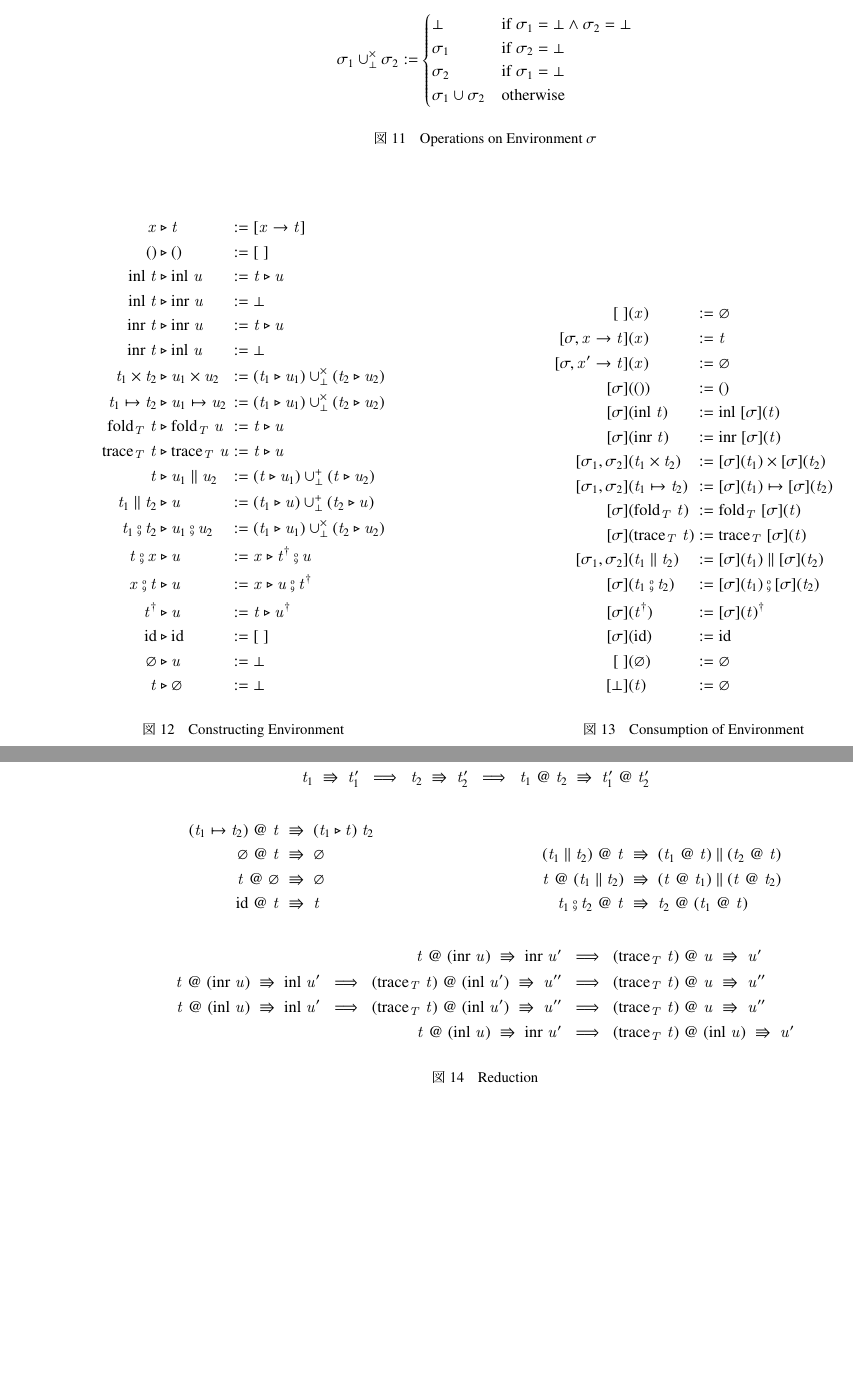
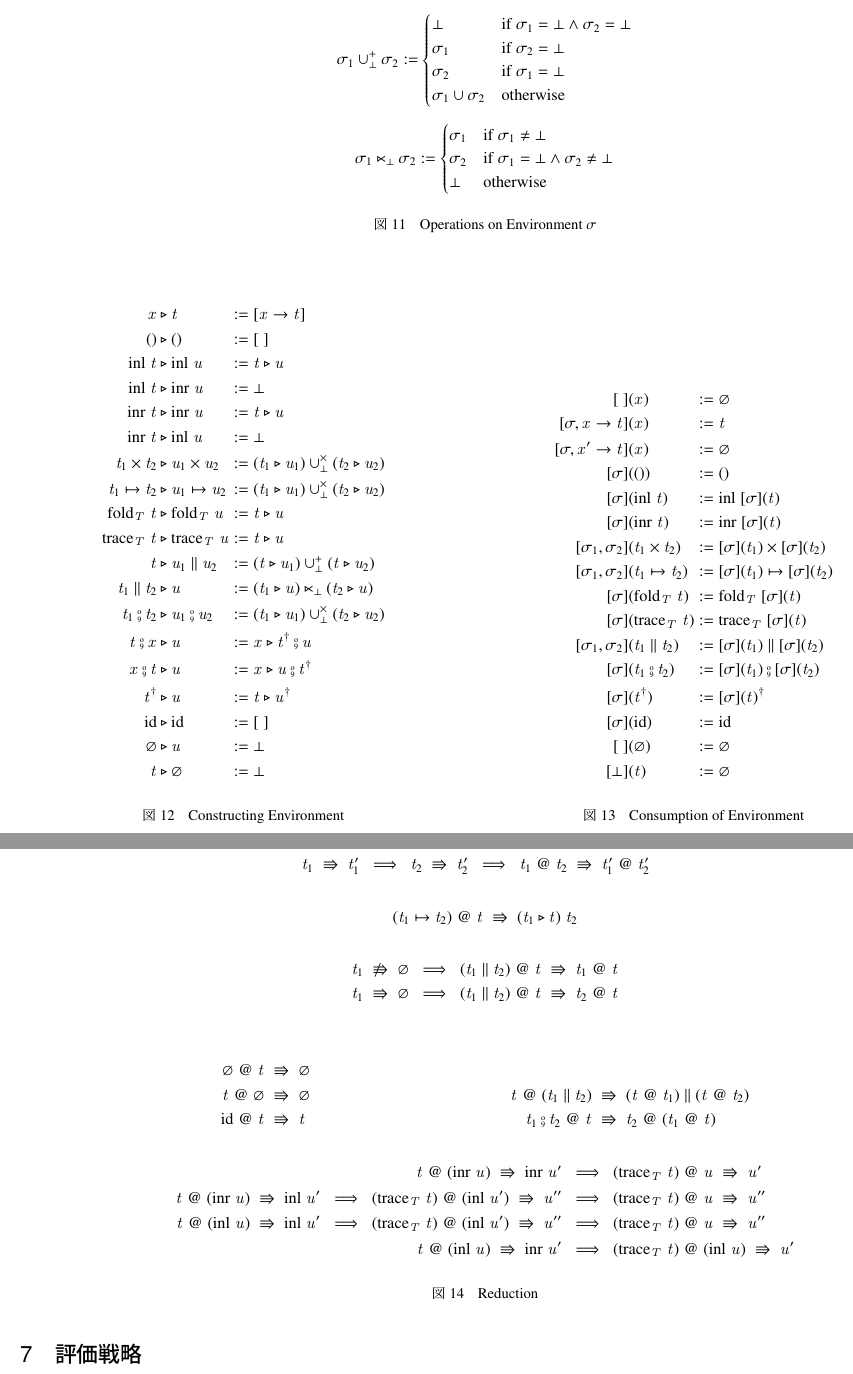
Before and after one commit to MountainSeal/omnirev, a LaTeX document (pdf/type_judgement.tex): two parts of pages 7 and 8 of 8, joined at a grey line, cut so that both start at the same text, the shorter picture padded with empty space. Compiled offline with pLaTeX and dvipdfmx.

Commit message:
言語定義の修正

```diff
--- a/pdf/type_judgement.tex
+++ b/pdf/type_judgement.tex
@@ -34,6 +34,8 @@
 \newcommand{\subst}[4]{#1 \;\triangleright\; #2 \quad\rightsquigarrow\quad #3 \;\triangleright\; #4}
 \newcommand{\reduct}[2]{#1 &\;\Rrightarrow\; #2}
 \newcommand{\reduction}[2]{#1 \;\Rrightarrow\; #2}
+\newcommand{\nreduct}[2]{#1 &\;\not\Rrightarrow\; #2}
+\newcommand{\nreduction}[2]{#1 \;\not\Rrightarrow\; #2}
 
 
 % https://tex.stackexchange.com/questions/417895/how-to-typeset-utimes-akin-to-uplus
@@ -896,6 +902,22 @@
       \sigma_1\cup\sigma_2 &\text{otherwise}
     \end{cases}
   \end{equation*}
+  \begin{equation*}
+    \sigma_1\ltimes_\bot\sigma_2 :=
+    \begin{cases}
+      \sigma_1 &\text{if}\;\sigma_1\neq\bot \\
+      \sigma_2 &\text{if}\;\sigma_1=\bot\wedge\sigma_2\neq\bot \\
+      \bot     &\text{otherwise}
+    \end{cases}
+  \end{equation*}
+  % \begin{equation*}
+  %   \sigma_1\rtimes_\bot\sigma_2 :=
+  %   \begin{cases}
+  %     \sigma_2 &\text{if}\;\sigma_2\neq\bot \\
+  %     \sigma_1 &\text{if}\;\sigma_2=\bot\wedge\sigma_1\neq\bot \\
+  %     \bot     &\text{otherwise}
+  %   \end{cases}
+  % \end{equation*}
   \caption{Operations on Environment $\sigma$}
   \label{fig:op_env}
 \end{figure}
@@ -914,7 +936,7 @@
       \text{fold}_T\;t  &\triangleright \text{fold}_T\;u  \;&:=\; &t \triangleright u \\
       \text{trace}_T\;t &\triangleright \text{trace}_T\;u \;&:=\; &t \triangleright u \\
       t                 &\triangleright u_1\parallel{}u_2 \;&:=\; &(t \triangleright u_1)\cup^+_\bot(t \triangleright u_2) \\
-      t_1\parallel{}t_2 &\triangleright u                 \;&:=\; &(t_1 \triangleright u)\cup^+_\bot(t_2 \triangleright u) \\
+      t_1\parallel{}t_2 &\triangleright u                 \;&:=\; &(t_1 \triangleright u)\ltimes_\bot(t_2 \triangleright u) \\
       t_1\fcmp{}t_2     &\triangleright u_1\fcmp{}u_2     \;&:=\; &(t_1 \triangleright u_1)\cup^\times_\bot(t_2 \triangleright u_2) \\
       t\fcmp{}x         &\triangleright u                 \;&:=\; &x \triangleright t^\dagger\fcmp{}u \\
       x\fcmp{}t         &\triangleright u                 \;&:=\; &x \triangleright u\fcmp{}t^\dagger \\
@@ -1003,9 +1025,14 @@
     \reduction{t_1}{t_1'} \;\;\Longrightarrow\;\; \reduction{t_2}{t_2'} &\;\;\Longrightarrow\;\; \reduction{t_1\;\text{@}\;t_2}{t_1'\;\text{@}\;t_2'}
   \end{align*}
   \begin{align*}
-    \reduct{(t_1\mapsto{}t_2)\;\text{@}\;t}{(t_1\triangleright{}t)\;t_2} \\
-    \reduct{\varnothing\;\text{@}\;t}{\varnothing} &
-    \reduct{(t_1\parallel{}t_2)\;\text{@}\;t}{(t_1\;\text{@}\;t)\parallel(t_2\;\text{@}\;t)} \\
+    \reduct{(t_1\mapsto{}t_2)\;\text{@}\;t}{(t_1\triangleright{}t)\;t_2}
+  \end{align*}
+  \begin{align*}
+    \nreduction{t_1}{\varnothing} &\;\;\Longrightarrow\;\; \reduction{(t_1\parallel{}t_2)\;\text{@}\;t}{t_1\;\text{@}\;t} \\
+    \reduction{t_1}{\varnothing} &\;\;\Longrightarrow\;\; \reduction{(t_1\parallel{}t_2)\;\text{@}\;t}{t_2\;\text{@}\;t} \\
+  \end{align*}
+  \begin{align*}
+    \reduct{\varnothing\;\text{@}\;t}{\varnothing} \\
     \reduct{t\;\text{@}\;\varnothing}{\varnothing} &
     \reduct{t\;\text{@}\;(t_1\parallel{}t_2)}{(t\;\text{@}\;t_1)\parallel(t\;\text{@}\;t_2)} \\
     \reduct{\text{id}\;\text{@}\;t}{t} &
@@ -1021,6 +1048,8 @@
   \label{fig:reduction}
 \end{figure}
 
+\section{評価戦略}
+
 % \begin{figure}[H]
 %     % $ x \prec () \prec \text{inl}\;t \prec \text{inr}\;t \prec t_1\times{}t_2 \prec t_1\mapsto{}t_2 \prec \text{fold}\;t \prec t\;\text{trace}_T \prec t_1+t_2 \prec -t $
 %     % $ \varnothing \prec x \prec () \prec \text{inl}\;t \prec \text{inr}\;t \prec t_1\times{}t_2 \prec t_1\mapsto{}t_2 \prec \text{fold}\;t \prec t\;\text{trace}_T \prec \forall(X:\kappa).t \prec t_1+t_2 $
```
Also changed, not shown: pdf/type_judgement.pdf, pdf/type_judgement.tex (8 more changed lines).
